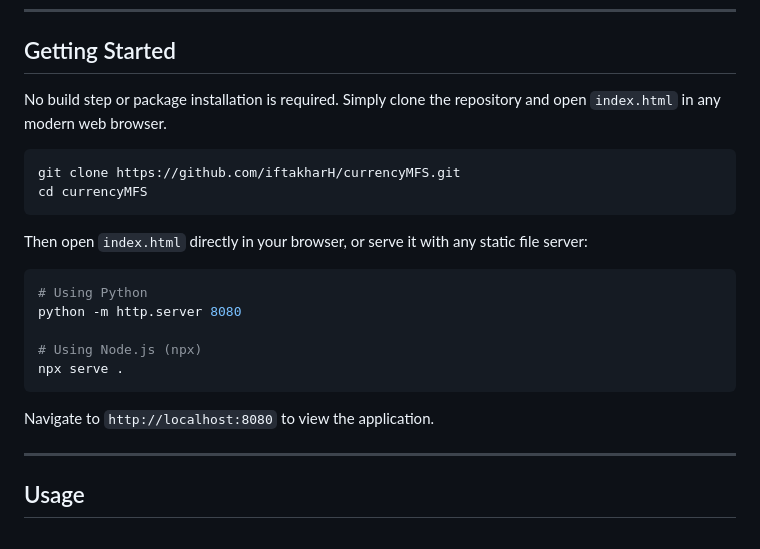
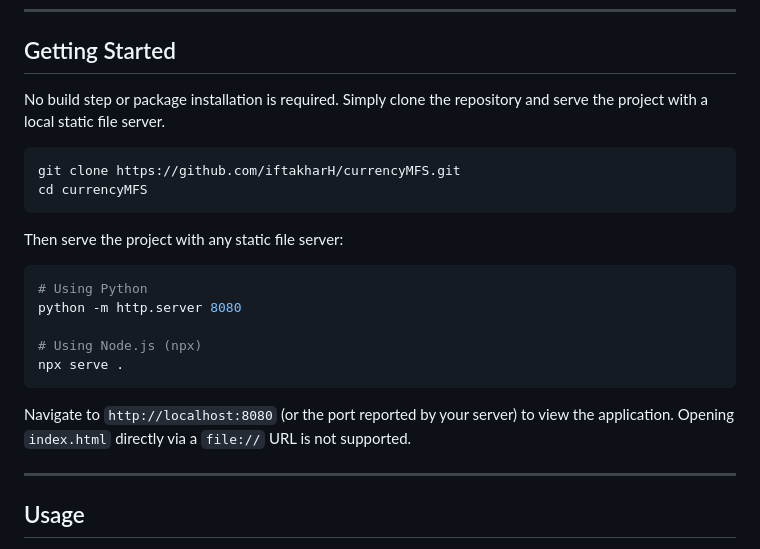
Before and after one commit to iftakharH/currencyMFS, a Markdown page: README.md, the part around the change. Drawn GitHub-style.

Commit message:
Potential fix for pull request finding
Co-authored-by: Copilot Autofix powered by AI <175728472+Copilot@users.noreply.github.com>

````diff
--- a/README.md
+++ b/README.md
@@ -47,14 +47,14 @@ A lightweight **Mobile Financial Service (MFS)** web application that simulates
 
 ## Getting Started
 
-No build step or package installation is required. Simply clone the repository and open `index.html` in any modern web browser.
+No build step or package installation is required. Simply clone the repository and serve the project with a local static file server.
 
 ```bash
 git clone https://github.com/iftakharH/currencyMFS.git
 cd currencyMFS
 ```
 
-Then open `index.html` directly in your browser, or serve it with any static file server:
+Then serve the project with any static file server:
 
 ```bash
 # Using Python
@@ -64,7 +64,7 @@ python -m http.server 8080
 npx serve .
 ```
 
-Navigate to `http://localhost:8080` to view the application.
+Navigate to `http://localhost:8080` (or the port reported by your server) to view the application. Opening `index.html` directly via a `file://` URL is not supported.
 
 ---
 
````
